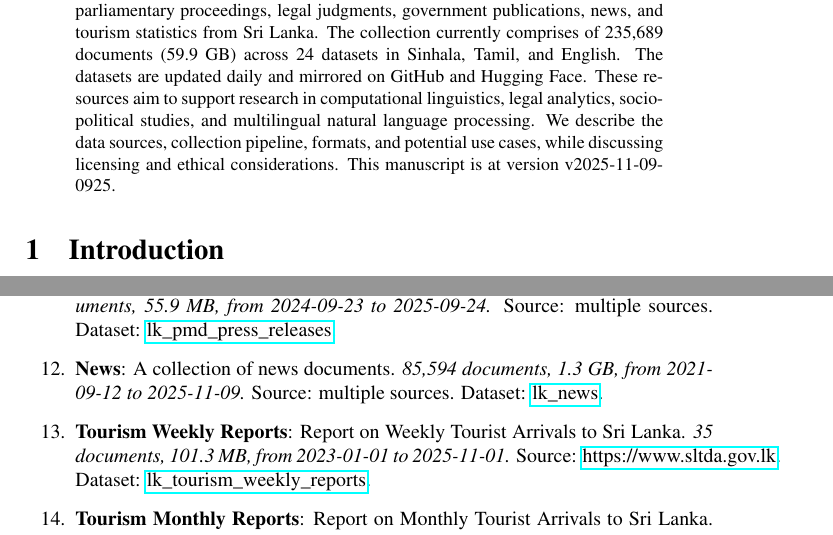
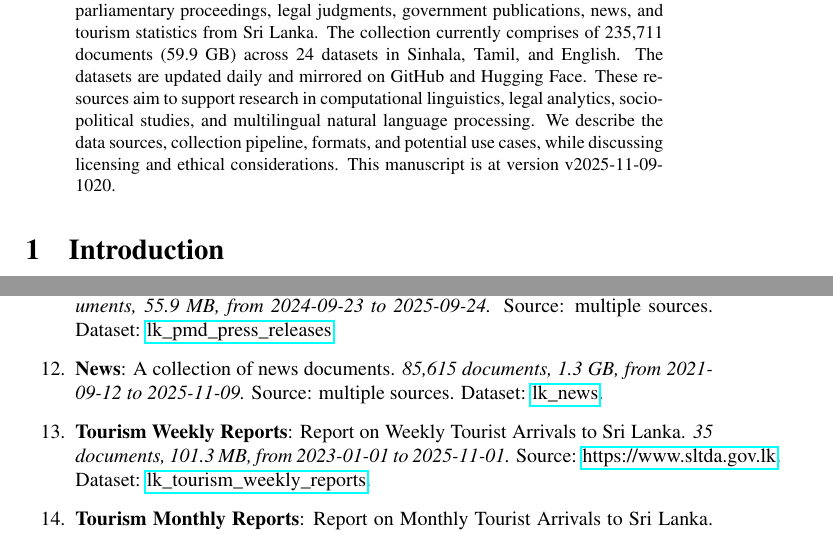
Before and after one commit to nuuuwan/lk_datasets, a LaTeX paper (latex/lk_datasets.tex): two parts of pages 1 and 3 of 7, joined at a grey line, cut so that both start at the same text. Compiled offline with pdfLaTeX; a LaTeX package or settings file that is missing is left out.

Commit message:
🤖 [build.yml] 2025-11-09-0450

```diff
--- a/latex/lk_datasets.tex
+++ b/latex/lk_datasets.tex
@@ -16,7 +16,7 @@
 \normalsize%
 \maketitle%
 \begin{abstract}%
-We present a collection of open, machine-readable document datasets covering parliamentary proceedings, legal judgments, government publications, news, and tourism statistics from Sri Lanka. The collection currently comprises of  235,689  documents (59.9 GB) across 24  datasets in Sinhala, Tamil, and English. The datasets are updated daily and mirrored on GitHub and Hugging Face. These resources aim to support research in computational linguistics, legal analytics, socio-political studies, and multilingual natural language processing. We describe the data sources, collection pipeline, formats, and potential use cases, while discussing licensing and ethical considerations. This manuscript is at version v2025-11-09-0925.%
+We present a collection of open, machine-readable document datasets covering parliamentary proceedings, legal judgments, government publications, news, and tourism statistics from Sri Lanka. The collection currently comprises of  235,711  documents (59.9 GB) across 24  datasets in Sinhala, Tamil, and English. The datasets are updated daily and mirrored on GitHub and Hugging Face. These resources aim to support research in computational linguistics, legal analytics, socio-political studies, and multilingual natural language processing. We describe the data sources, collection pipeline, formats, and potential use cases, while discussing licensing and ethical considerations. This manuscript is at version v2025-11-09-1020.%
 
 %
 \end{abstract}%
@@ -117,13 +117,13 @@ As of v2025-11-09-0925, Sri Lanka Document Datasets
 \item%
 \textbf{Pmd Press Releases}: A Sri Lanka Presidential Media Division press release shares official updates on national decisions, policies, or events. It’s vital as the authoritative source ensuring transparency and public awareness.\textit{ 2,182 documents, 55.9 MB, from 2024{-}09{-}23 to 2025{-}09{-}24.} Source: multiple sources. Dataset: \href{https://github.com/nuuuwan/lk\_pmd/tree/data\_lk\_pmd\_press\_releases/data/lk\_pmd\_press\_releases}{lk\_pmd\_press\_releases}.%
 \item%
-\textbf{News}: A collection of news documents.\textit{ 85,594 documents, 1.3 GB, from 2021{-}09{-}12 to 2025{-}11{-}09.} Source: multiple sources. Dataset: \href{https://github.com/nuuuwan/lk\_news/tree/data/data/lk\_news}{lk\_news}.%
+\textbf{News}: A collection of news documents.\textit{ 85,615 documents, 1.3 GB, from 2021{-}09{-}12 to 2025{-}11{-}09.} Source: multiple sources. Dataset: \href{https://github.com/nuuuwan/lk\_news/tree/data/data/lk\_news}{lk\_news}.%
 \item%
 \textbf{Tourism Weekly Reports}: Report on Weekly Tourist Arrivals to Sri Lanka.\textit{ 35 documents, 101.3 MB, from 2023{-}01{-}01 to 2025{-}11{-}01.} Source: \href{https://www.sltda.gov.lk}{https://www.sltda.gov.lk}. Dataset: \href{https://github.com/nuuuwan/lk\_tourism/tree/data\_lk\_tourism\_weekly\_reports/data/lk\_tourism\_weekly\_reports}{lk\_tourism\_weekly\_reports}.%
 \item%
 \textbf{Tourism Monthly Reports}: Report on Monthly Tourist Arrivals to Sri Lanka.\textit{ 128 documents, 319.8 MB, from 2015{-}01{-}01 to 2025{-}09{-}01.} Source: multiple sources. Dataset: \href{https://github.com/nuuuwan/lk\_tourism/tree/data\_lk\_tourism\_monthly\_reports/data/lk\_tourism\_monthly\_reports}{lk\_tourism\_monthly\_reports}.%
 \item%
-\textbf{Dmc Situation Reports}: Situation Report including information about Heavy Rain, Wind, Tree Falling, Lighting etc.\textit{ 4,348 documents, 3.0 GB, from 2018{-}01{-}02 to 2025{-}11{-}08.} Source: \href{https://www.dmc.gov.lk}{https://www.dmc.gov.lk}. Dataset: \href{https://github.com/nuuuwan/lk\_dmc/tree/data\_lk\_dmc\_situation\_reports/data/lk\_dmc\_situation\_reports}{lk\_dmc\_situation\_reports}.%
+\textbf{Dmc Situation Reports}: Situation Report including information about Heavy Rain, Wind, Tree Falling, Lighting etc.\textit{ 4,349 documents, 3.0 GB, from 2018{-}01{-}02 to 2025{-}11{-}09.} Source: \href{https://www.dmc.gov.lk}{https://www.dmc.gov.lk}. Dataset: \href{https://github.com/nuuuwan/lk\_dmc/tree/data\_lk\_dmc\_situation\_reports/data/lk\_dmc\_situation\_reports}{lk\_dmc\_situation\_reports}.%
 \item%
 \textbf{Dmc Weather Forecasts}: Weather Forecasts for various places in Sri Lanka.\textit{ 3,772 documents, 4.5 GB, from 2023{-}03{-}26 to 2025{-}11{-}09.} Source: \href{https://www.dmc.gov.lk}{https://www.dmc.gov.lk}. Dataset: \href{https://github.com/nuuuwan/lk\_dmc/tree/data\_lk\_dmc\_weather\_forecasts/data/lk\_dmc\_weather\_forecasts}{lk\_dmc\_weather\_forecasts}.%
 \item%
```
Also changed, not shown: README.md, latex/lk_datasets.pdf, latex/lk_datasets.tex (2 more changed lines).
